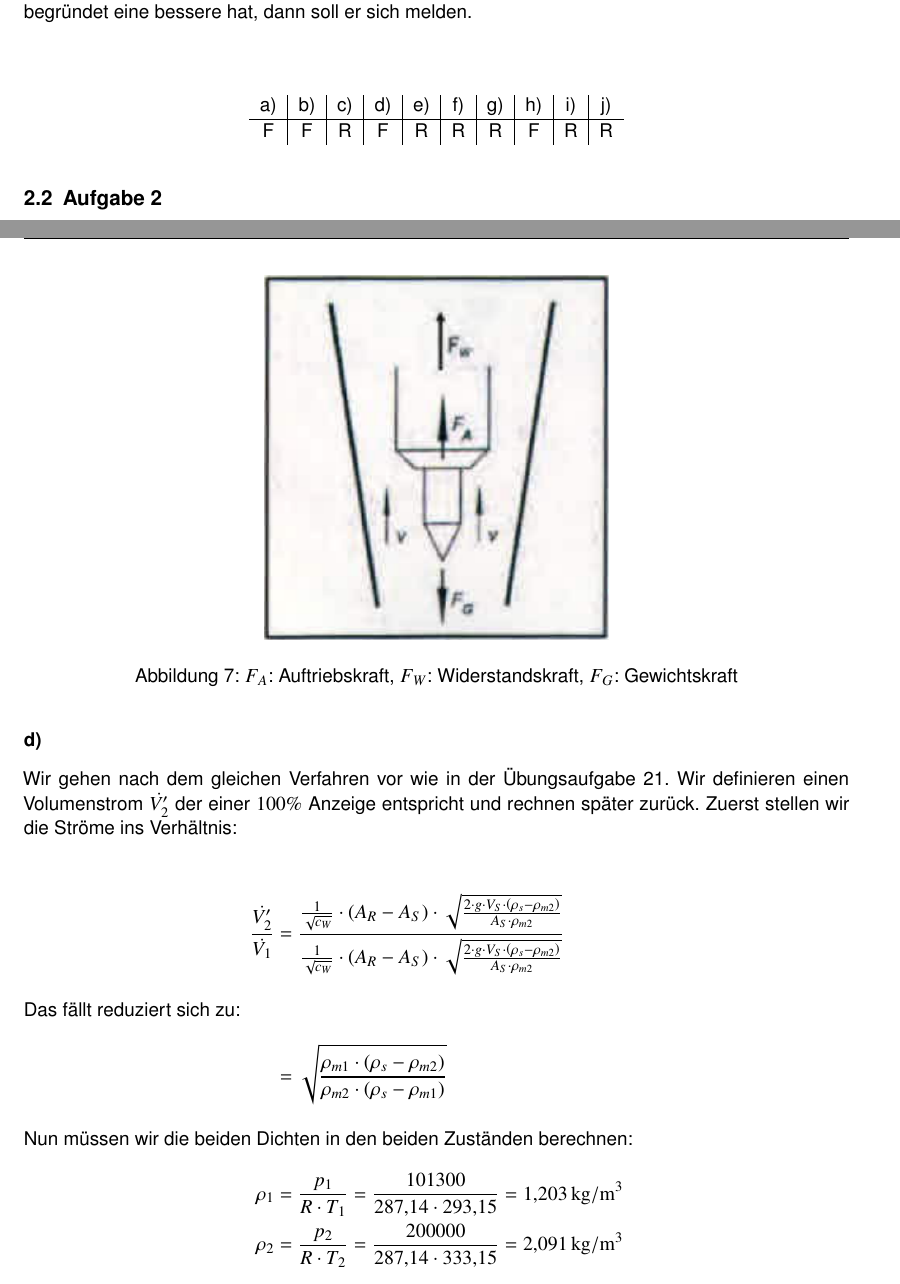
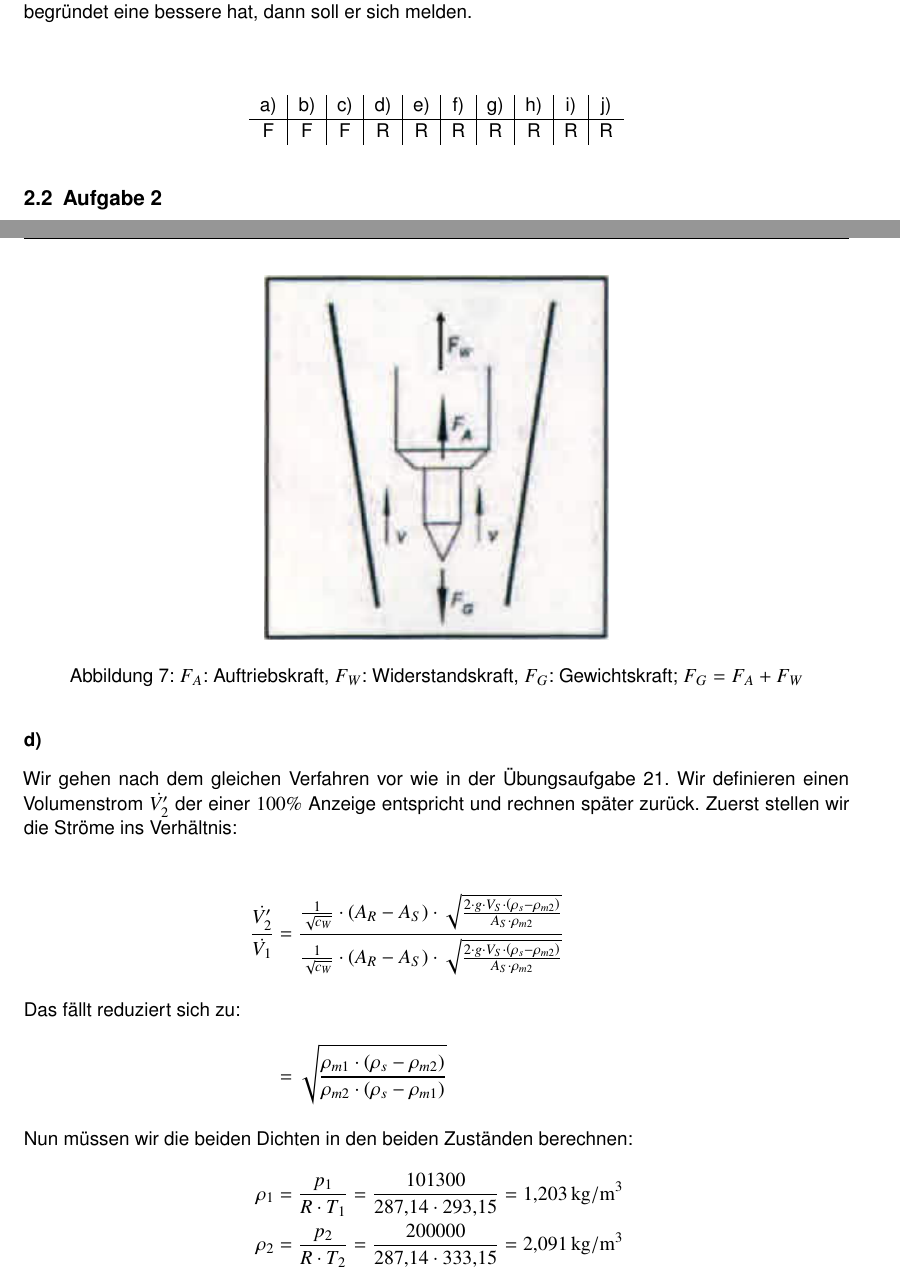
Before and after one commit to 5nickers/Messtechnik-Klausur-10-11, a LaTeX document (Klausur 10+11.tex): two parts of pages 5 and 8 of 8, joined at a grey line, cut so that both start at the same text. Compiled offline with pdfLaTeX.

Commit message:
Korrekture Ingo Klausur 11

```diff
--- a/Klausur 10+11.tex
+++ b/Klausur 10+11.tex
@@ -175,7 +175,7 @@ Bei dieser Aufgabe bin ich mir nicht sicher, ob die jeweiligen Lösungen korrekt
 \begin{tabular}{c|c|c|c|c|c|c|c|c|c}
 a) & b) & c) & d) & e) & f) & g) & h) & i) & j) \\
 \hline
-F & F & R & F & R & R & R & F & R & R \\
+F & F & F & R & R & R & R & R & R & R \\
 \end{tabular}
 \end{center}
 
@@ -278,7 +278,7 @@ Die Schwingungen in konstanten Bereichen verschwinden.
 \begin{figure}[h]
 \centering
 \includegraphics[scale=0.6]{A2b.png}
-\caption{$F_A$: Auftriebskraft, $F_W$: Widerstandskraft, $F_G$: Gewichtskraft}
+\caption{$F_A$: Auftriebskraft, $F_W$: Widerstandskraft, $F_G$: Gewichtskraft; $F_G = F_A + F_W$}
 \end{figure}
 
 Der zu messende Luftstrom wird von unten in die Apparatur eingeleitet und drückt den Schwebekörper nach oben. Nachdem sich der Schwebekörper auf eine konstante Höhe eingependelt hat, kann man die Durchflussmenge anhand der Höhe bestimmen.
@@ -301,9 +301,9 @@ Wir gehen nach dem gleichen Verfahren vor wie in der Übungsaufgabe 21. Wir defi
 \rho_1 &= \frac{p_1}{R \cdot T_1} = \frac{101300}{287,14 \cdot 293,15} = \unit[1,203]{kg/m^3} \\
 \rho_2 &= \frac{p_2}{R \cdot T_2} = \frac{200000}{287,14 \cdot 333,15} = \unit[2,091]{kg/m^3} \\
 \intertext{Jetzt setzen wir in unsere Verhältnisgleichung ein:}
-\frac{\dot{V_2'}}{\dot{V_1}} &= \sqrt{\frac{1,203 \cdot \left( 2700 - 2,091 \right)}{2,091 \cdot \left( 2700 - 1,203 \right)}} = 0,708
+\frac{\dot{V_2'}}{\dot{V_1}} &= \sqrt{\frac{1,203 \cdot \left( 2700 - 2,091 \right)}{2,091 \cdot \left( 2700 - 1,203 \right)}} = 0,758
 \intertext{Der richtige Volumenstrom berechnet sich dann so:}
-\dot{V_2} &= 0,4 \cdot 0,708 \cdot 120 = \unit[36,4]{l/min}
+\dot{V_2} &= 0,4 \cdot 0,758 \cdot 120 = \unit[36,4]{l/min}
 \end{align*}
 
 
```
